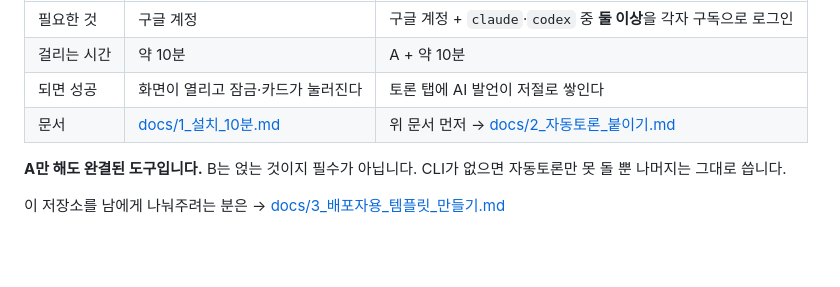
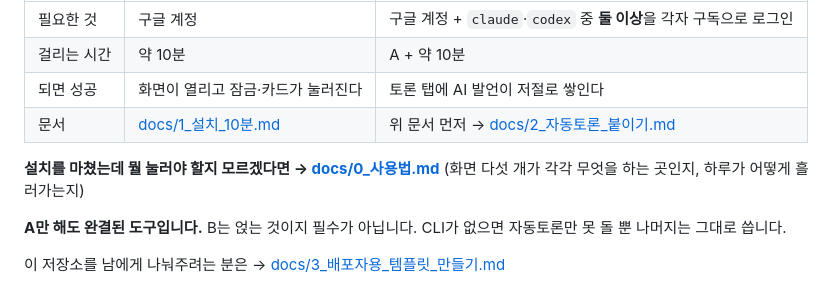
Before and after one commit to jinstudy2024-ai/gwanje-board, a Markdown page: README.md, the part around the change. GitHub-like rendering; blank space fills up the shorter version.

```diff
--- a/README.md
+++ b/README.md
@@ -27,6 +27,8 @@
 | 걸리는 시간 | 약 10분 | A + 약 10분 |
 | 되면 성공 | 화면이 열리고 잠금·카드가 눌러진다 | 토론 탭에 AI 발언이 저절로 쌓인다 |
 | 문서 | [docs/1_설치_10분.md](docs/1_설치_10분.md) | 위 문서 먼저 → [docs/2_자동토론_붙이기.md](docs/2_자동토론_붙이기.md) |
+
+**설치를 마쳤는데 뭘 눌러야 할지 모르겠다면 → [docs/0_사용법.md](docs/0_사용법.md)** (화면 다섯 개가 각각 무엇을 하는 곳인지, 하루가 어떻게 흘러가는지)
 
 **A만 해도 완결된 도구입니다.** B는 얹는 것이지 필수가 아닙니다. CLI가 없으면 자동토론만 못 돌 뿐 나머지는 그대로 씁니다.
 
```
Also changed, not shown: docs/0_사용법.md (added, +144 -0 lines), docs/1_설치_10분.md (+2 -0 lines).
